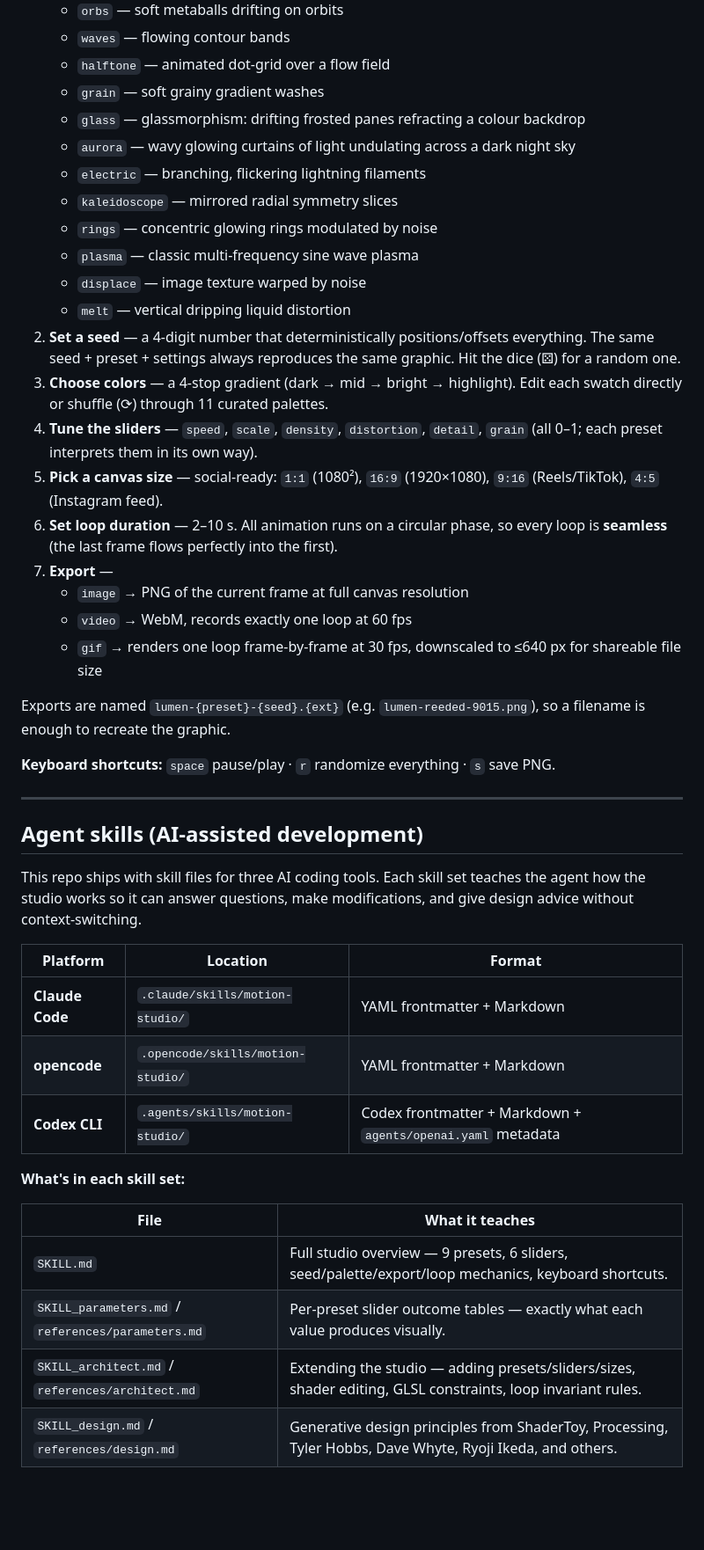
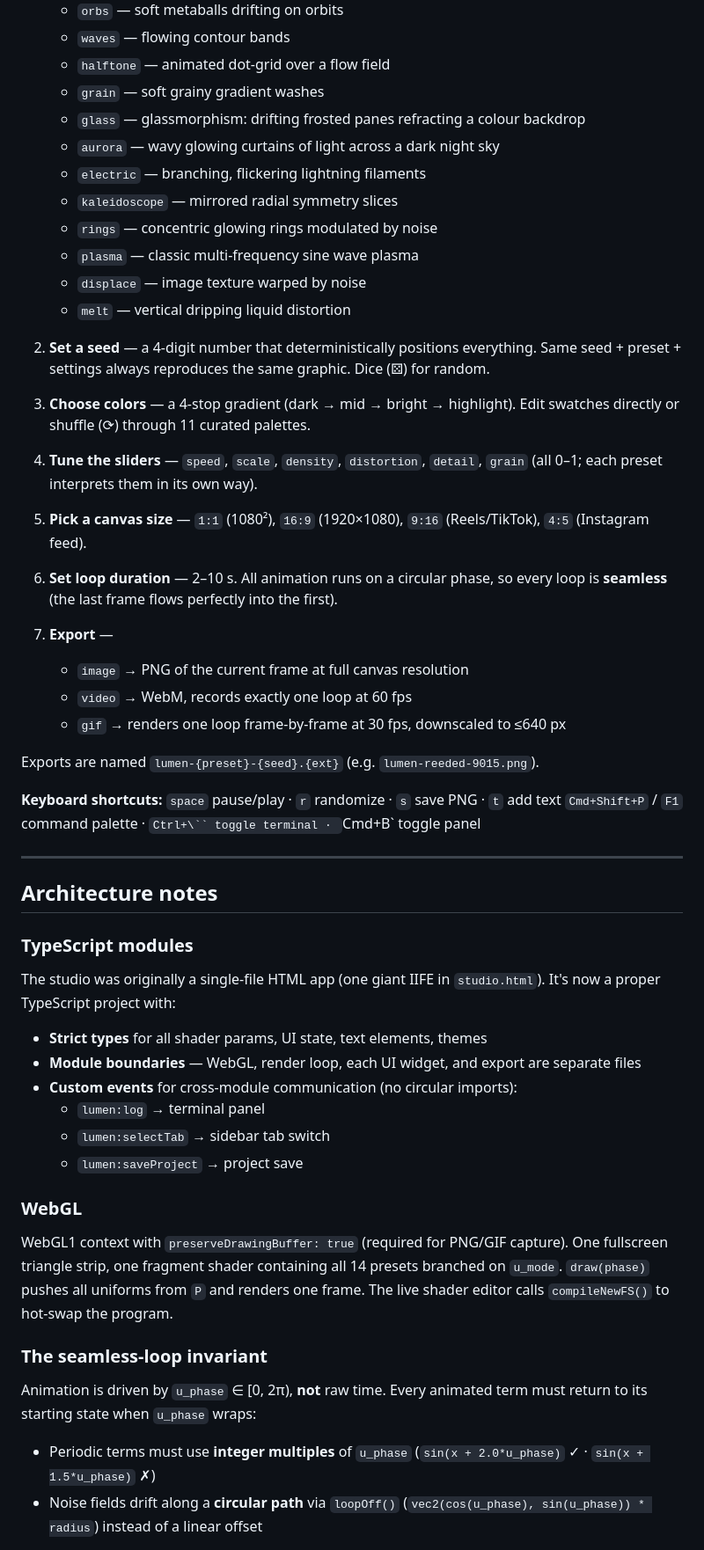
Before and after one commit to murderszn/motion, a Markdown page: README.md, the part around one of its changes. Shown at 88% size. Rendered like a GitHub page; blank space fills up the shorter version.

```diff
--- a/README.md
+++ b/README.md
@@ -47,54 +87,69 @@ The layout: canvas preview on the left, control panel on the right, status bar
    - `halftone` — animated dot-grid over a flow field
    - `grain` — soft grainy gradient washes
    - `glass` — glassmorphism: drifting frosted panes refracting a colour backdrop
-   - `aurora` — wavy glowing curtains of light undulating across a dark night sky
+   - `aurora` — wavy glowing curtains of light across a dark night sky
    - `electric` — branching, flickering lightning filaments
    - `kaleidoscope` — mirrored radial symmetry slices
    - `rings` — concentric glowing rings modulated by noise
    - `plasma` — classic multi-frequency sine wave plasma
    - `displace` — image texture warped by noise
    - `melt` — vertical dripping liquid distortion
-2. **Set a seed** — a 4-digit number that deterministically positions/offsets
-   everything. The same seed + preset + settings always reproduces the same
-   graphic. Hit the dice (⚄) for a random one.
+
+2. **Set a seed** — a 4-digit number that deterministically positions everything.
+   Same seed + preset + settings always reproduces the same graphic. Dice (⚄) for random.
+
 3. **Choose colors** — a 4-stop gradient (dark → mid → bright → highlight).
-   Edit each swatch directly or shuffle (⟳) through 11 curated palettes.
-4. **Tune the sliders** — `speed`, `scale`, `density`, `distortion`, `detail`,
-   `grain` (all 0–1; each preset interprets them in its own way).
-5. **Pick a canvas size** — social-ready: `1:1` (1080²), `16:9` (1920×1080),
-   `9:16` (Reels/TikTok), `4:5` (Instagram feed).
-6. **Set loop duration** — 2–10 s. All animation runs on a circular phase, so
-   every loop is **seamless** (the last frame flows perfectly into the first).
+   Edit swatches directly or shuffle (⟳) through 11 curated palettes.
+
+4. **Tune the sliders** — `speed`, `scale`, `density`, `distortion`, `detail`, `grain`
+   (all 0–1; each preset interprets them in its own way).
+
+5. **Pick a canvas size** — `1:1` (1080²), `16:9` (1920×1080), `9:16` (Reels/TikTok),
+   `4:5` (Instagram feed).
+
+6. **Set loop duration** — 2–10 s. All animation runs on a circular phase, so every
+   loop is **seamless** (the last frame flows perfectly into the first).
+
 7. **Export** —
    - `image` → PNG of the current frame at full canvas resolution
    - `video` → WebM, records exactly one loop at 60 fps
    - `gif` → renders one loop frame-by-frame at 30 fps, downscaled to ≤640 px
-     for shareable file size
 
-Exports are named `lumen-{preset}-{seed}.{ext}` (e.g. `lumen-reeded-9015.png`),
-so a filename is enough to recreate the graphic.
+Exports are named `lumen-{preset}-{seed}.{ext}` (e.g. `lumen-reeded-9015.png`).
 
-**Keyboard shortcuts:** `space` pause/play · `r` randomize everything · `s` save PNG.
+**Keyboard shortcuts:** `space` pause/play · `r` randomize · `s` save PNG · `t` add text
+`Cmd+Shift+P` / `F1` command palette · `Ctrl+\`` toggle terminal · `Cmd+B` toggle panel
 
 ---
 
-## Agent skills (AI-assisted development)
+## Architecture notes
 
-This repo ships with skill files for three AI coding tools. Each skill set teaches
-the agent how the studio works so it can answer questions, make modifications, and
-give design advice without context-switching.
+### TypeScript modules
 
-| Platform | Location | Format |
-|----------|----------|--------|
-| **Claude Code** | `.claude/skills/motion-studio/` | YAML frontmatter + Markdown |
-| **opencode** | `.opencode/skills/motion-studio/` | YAML frontmatter + Markdown |
-| **Codex CLI** | `.agents/skills/motion-studio/` | Codex frontmatter + Markdown + `agents/openai.yaml` metadata |
+The studio was originally a single-file HTML app (one giant IIFE in `studio.html`).
+It's now a proper TypeScript project with:
 
-**What's in each skill set:**
+- **Strict types** for all shader params, UI state, text elements, themes
+- **Module boundaries** — WebGL, render loop, each UI widget, and export are separate files
+- **Custom events** for cross-module communication (no circular imports):
+  - `lumen:log` → terminal panel
+  - `lumen:selectTab` → sidebar tab switch
+  - `lumen:saveProject` → project save
 
-| File | What it teaches |
-|------|----------------|
-| `SKILL.md` | Full studio overview — 9 presets, 6 sliders, seed/palette/export/loop mechanics, keyboard shortcuts. |
-| `SKILL_parameters.md` / `references/parameters.md` | Per-preset slider outcome tables — exactly what each value produces visually. |
-| `SKILL_architect.md` / `references/architect.md` | Extending the studio — adding presets/sliders/sizes, shader editing, GLSL constraints, loop invariant rules. |
-| `SKILL_design.md` / `references/design.md` | Generative design principles from ShaderToy, Processing, Tyler Hobbs, Dave Whyte, Ryoji Ikeda, and others. |
+### WebGL
+
+WebGL1 context with `preserveDrawingBuffer: true` (required for PNG/GIF capture).
+One fullscreen triangle strip, one fragment shader containing all 14 presets
+branched on `u_mode`. `draw(phase)` pushes all uniforms from `P` and renders
+one frame. The live shader editor calls `compileNewFS()` to hot-swap the program.
+
+### The seamless-loop invariant
+
+Animation is driven by `u_phase` ∈ [0, 2π), **not** raw time. Every animated term
+must return to its starting state when `u_phase` wraps:
+
+- Periodic terms must use **integer multiples** of `u_phase`
+  (`sin(x + 2.0*u_phase)` ✓ · `sin(x + 1.5*u_phase)` ✗)
+- Noise fields drift along a **circular path** via `loopOff()`
+  (`vec2(cos(u_phase), sin(u_phase)) * radius`) instead of a linear offset
+
```
Also changed, not shown: other parts of README.md (+81 -114 lines).
